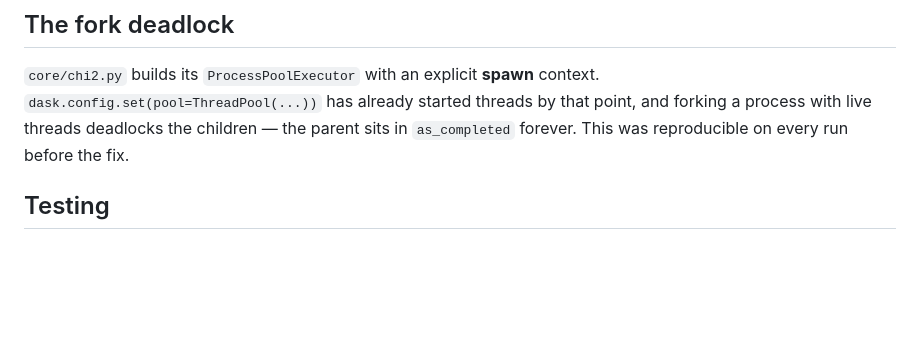
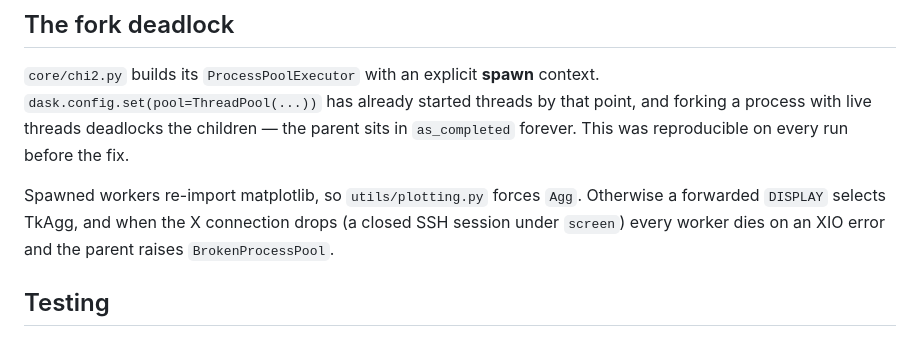
Before and after one commit to ratt-ru/surfvis, a Markdown page: docs/wiki/web-app.md, the part around the change. Drawn GitHub-style; blank space fills up the shorter version.

Commit message:
docs(wiki): note why chi2 workers force Agg
Co-Authored-By: Claude Opus 5.5 <noreply@anthropic.com>

```diff
--- a/docs/wiki/web-app.md
+++ b/docs/wiki/web-app.md
@@ -155,6 +155,11 @@ that point, and forking a process with live threads deadlocks the children —
 the parent sits in `as_completed` forever. This was reproducible on every run
 before the fix.
 
+Spawned workers re-import matplotlib, so `utils/plotting.py` forces `Agg`.
+Otherwise a forwarded `DISPLAY` selects TkAgg, and when the X connection drops
+(a closed SSH session under `screen`) every worker dies on an XIO error and the
+parent raises `BrokenProcessPool`.
+
 ## Testing
 
 `tests/fixtures/ms.py` writes a real Measurement Set with python-casacore, small
```
